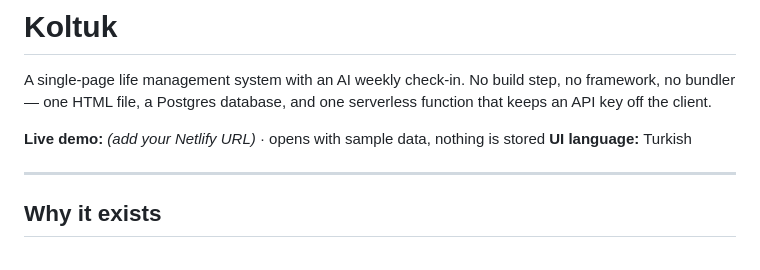
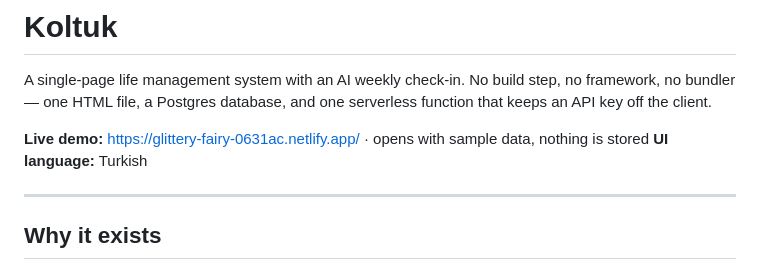
Before and after one commit to sinemorzambak/koltuk, a Markdown page: README.md, the part around the change. GitHub-like rendering.

Commit message:
Add live demo link

```diff
--- a/README.md
+++ b/README.md
@@ -4,7 +4,7 @@ A single-page life management system with an AI weekly check-in.
 No build step, no framework, no bundler — one HTML file, a Postgres database,
 and one serverless function that keeps an API key off the client.
 
-**Live demo:** _(add your Netlify URL)_ · opens with sample data, nothing is stored
+**Live demo:** https://glittery-fairy-0631ac.netlify.app/ · opens with sample data, nothing is stored
 **UI language:** Turkish
 
 ---
```
